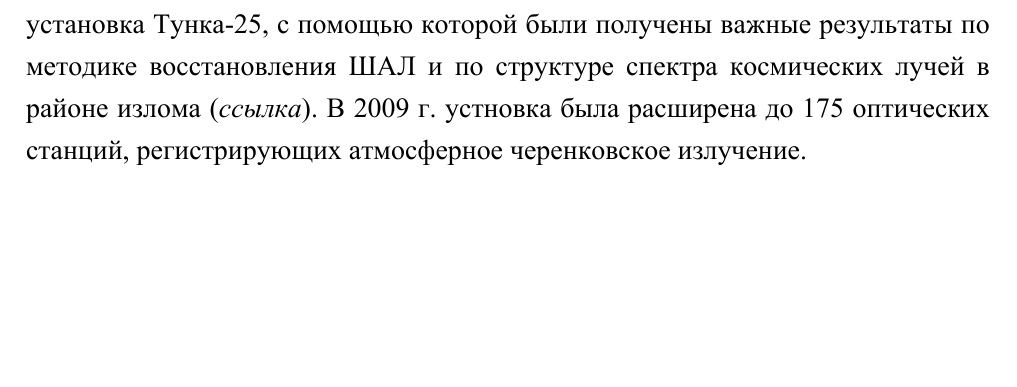
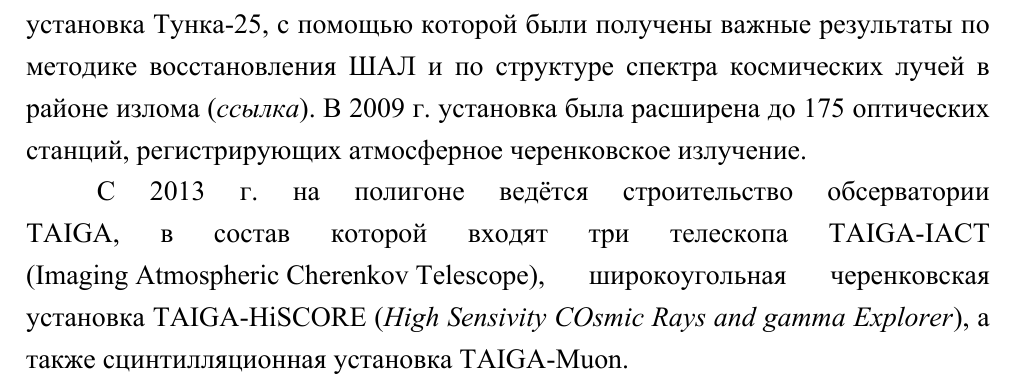
Before and after one commit to SanTelva/TAIGA-Text, a LaTeX thesis (main.tex): part of page 10 of 15, cut so that both start at the same text, the shorter picture padded with empty space. The pictures show the PDF file main.pdf that the author committed with the source.

Commit message:
Добавил вводную информацию по TAIGA

```diff
--- a/main.tex
+++ b/main.tex
@@ -177,5 +179,5 @@ family = ftm    %тут указываем тот шрифт, который н
 
-Тункинский астрофизический комплекс, в состав которого входит гамма-обсерватория TAIGA (\textit{Tunka Advanced Instrument for cosmic ray physics and Gamma Astronomy}, располагается в Тункинской долине вблизи села Торы на высоте 678~м над уровнем моря. С 1993~г. комплекс является центром изучения космических лучей сверхвысоких энергий с помощью метода ШАЛ. На полигоне была создана установка Тунка-25, с помощью которой были получены важные результаты по методике восстановления ШАЛ и по структуре спектра космических лучей в районе излома (\textit{ссылка}). В 2009~г. устновка была расширена до 175 оптических станций, регистрирующих атмосферное черенковское излучение.
+С 2013~г. на полигоне ведётся строительство обсерватории TAIGA, в состав которой входят три телескопа TAIGA-IACT (\text{Imaging Atmospheric Cherenkov Telescope}), широкоугольная черенковская установка TAIGA-HiSCORE (\textit{High Sensivity COsmic Rays and gamma Explorer}), а также сцинтилляционная установка TAIGA-Muon.
 \chapter{Методика работы с данными}
 \chapter{Обработка результатов}
 
```
Also changed, not shown: main.pdf, main.tex (2 more changed lines), 1 other file.
